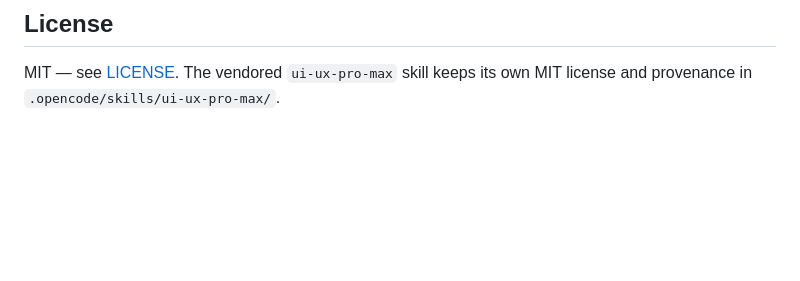
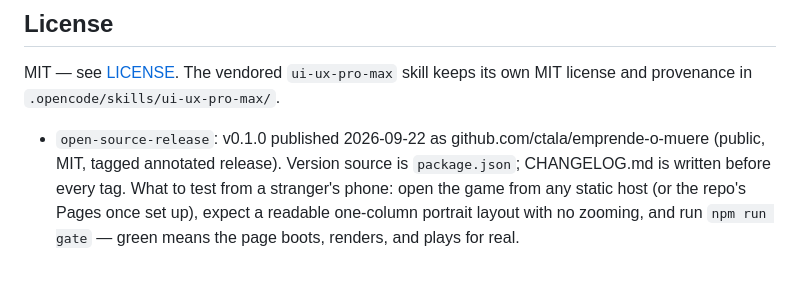
Before and after one commit to ctala/emprende-o-muere, a Markdown page: README.md, the part around the change. Drawn GitHub-style; blank space fills up the shorter version.

Commit message:
chore: v0.1.0 published

```diff
--- a/README.md
+++ b/README.md
@@ -210,3 +210,10 @@ build step are load-bearing — keep them. Issues welcome.
 
 MIT — see [LICENSE](LICENSE). The vendored `ui-ux-pro-max` skill keeps its own
 MIT license and provenance in `.opencode/skills/ui-ux-pro-max/`.
+- `open-source-release`: v0.1.0 published 2026-09-22 as
+  github.com/ctala/emprende-o-muere (public, MIT, tagged annotated release).
+  Version source is `package.json`; CHANGELOG.md is written before every tag.
+  What to test from a stranger's phone: open the game from any static host
+  (or the repo's Pages once set up), expect a readable one-column portrait
+  layout with no zooming, and run `npm run gate` — green means the page
+  boots, renders, and plays for real.
```
